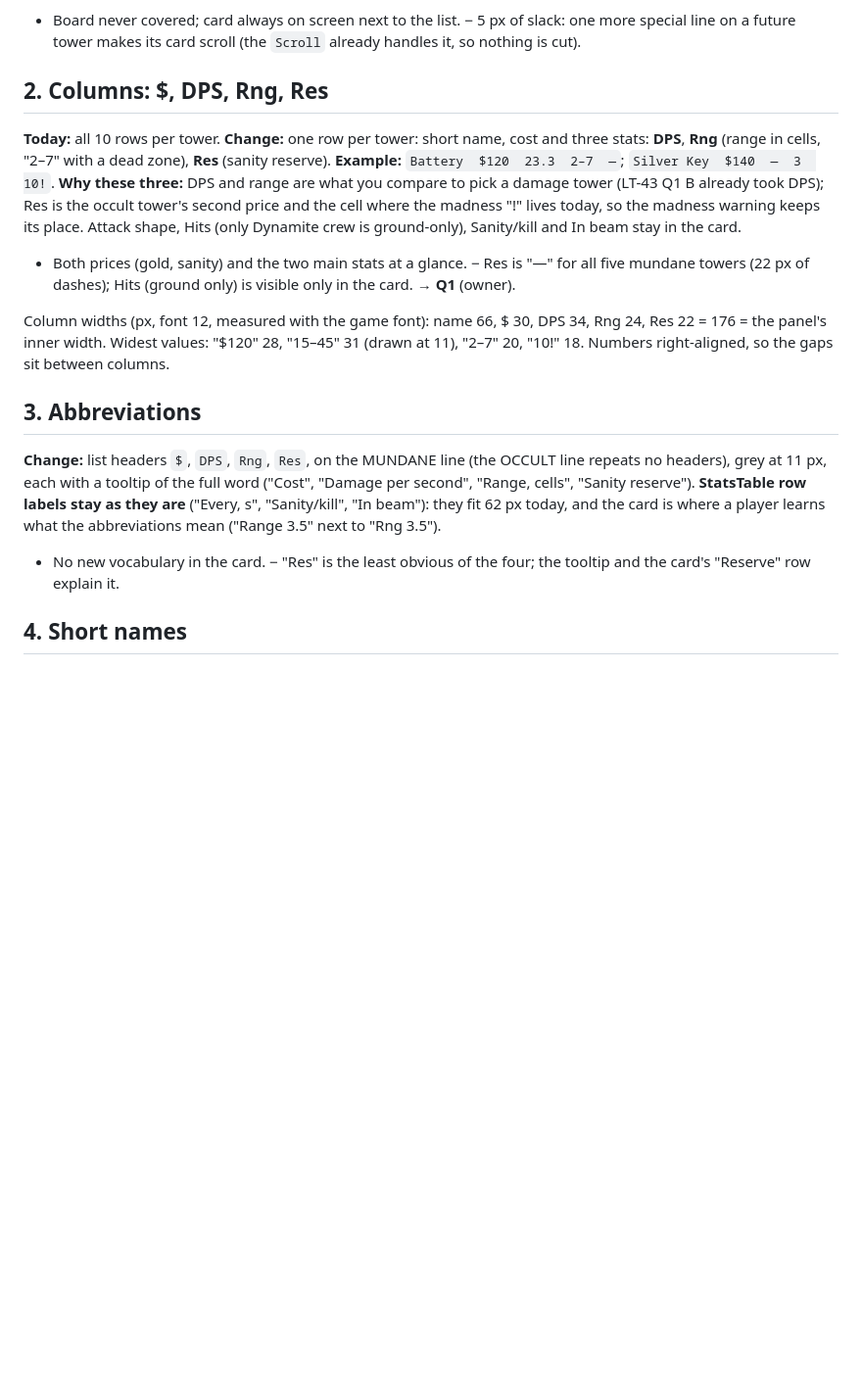
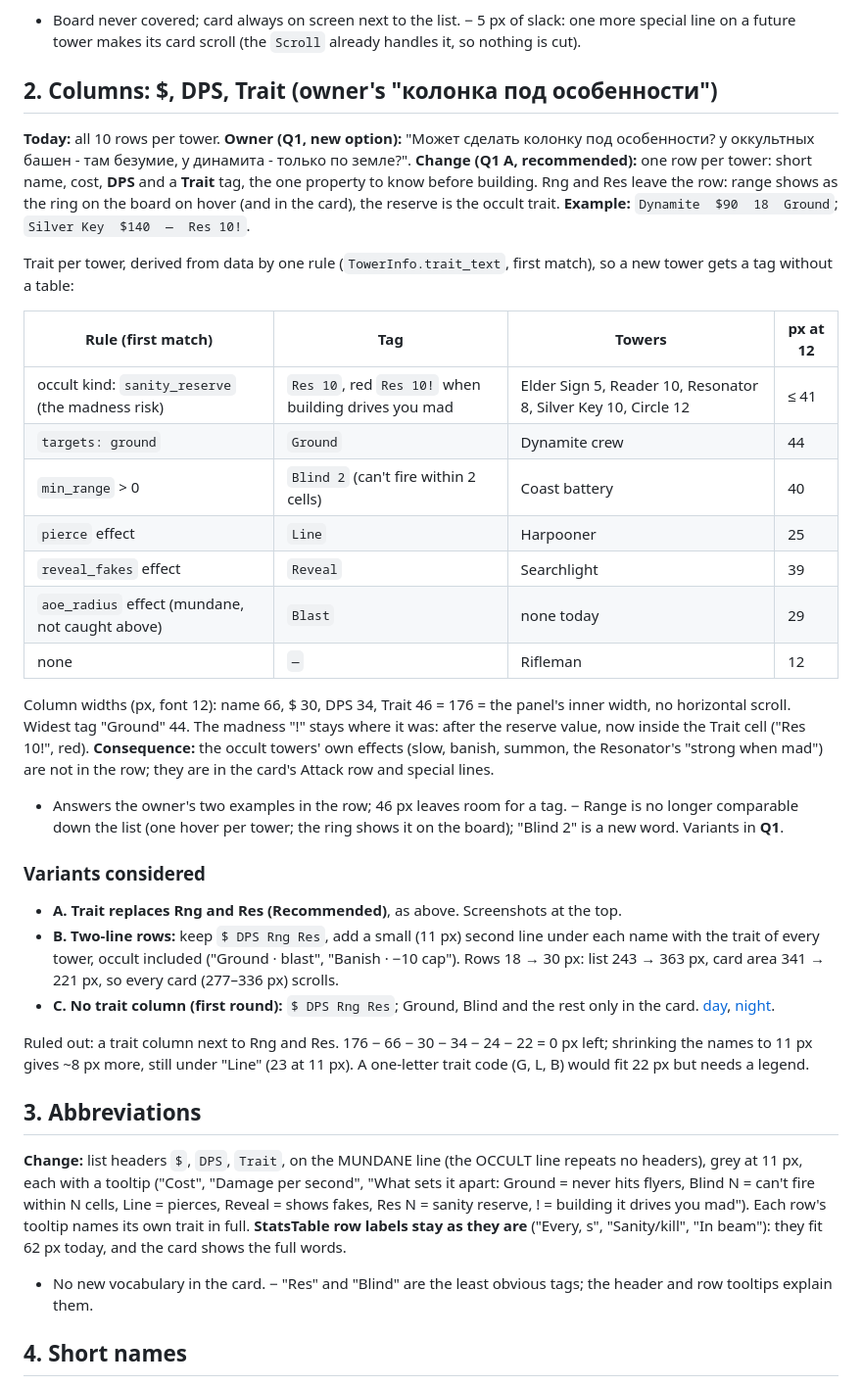
Before and after one commit to madmurdok/-lovecraft-td, a Markdown page: docs/design/LT-61-side-panel-picker.md, the part around one of its changes. Shown at 98% size. Drawn GitHub-style; blank space fills up the shorter version.

```diff
--- a/docs/design/LT-61-side-panel-picker.md
+++ b/docs/design/LT-61-side-panel-picker.md
@@ -46,32 +48,60 @@ one-column table loses its "L1" head row (nothing to compare against).
 special line on a future tower makes its card scroll (the `Scroll` already handles it, so
 nothing is cut).
 
-## 2. Columns: $, DPS, Rng, Res
+## 2. Columns: $, DPS, Trait (owner's "колонка под особенности")
 
-**Today:** all 10 rows per tower. **Change:** one row per tower: short name, cost and three
-stats: **DPS**, **Rng** (range in cells, "2–7" with a dead zone), **Res** (sanity reserve).
-**Example:** `Battery  $120  23.3  2–7  —`; `Silver Key  $140  —  3  10!`.
-**Why these three:** DPS and range are what you compare to pick a damage tower (LT-43 Q1 B
-already took DPS); Res is the occult tower's second price and the cell where the madness "!"
-lives today, so the madness warning keeps its place. Attack shape, Hits (only Dynamite crew is
-ground-only), Sanity/kill and In beam stay in the card.
-+ Both prices (gold, sanity) and the two main stats at a glance. − Res is "—" for all five
-mundane towers (22 px of dashes); Hits (ground only) is visible only in the card.
-→ **Q1** (owner).
+**Today:** all 10 rows per tower. **Owner (Q1, new option):** "Может сделать колонку под
+особенности? у оккультных башен - там безумие, у динамита - только по земле?".
+**Change (Q1 A, recommended):** one row per tower: short name, cost, **DPS** and a **Trait**
+tag, the one property to know before building. Rng and Res leave the row: range shows as the
+ring on the board on hover (and in the card), the reserve is the occult trait.
+**Example:** `Dynamite  $90  18  Ground`; `Silver Key  $140  —  Res 10!`.
 
-Column widths (px, font 12, measured with the game font): name 66, $ 30, DPS 34, Rng 24,
-Res 22 = 176 = the panel's inner width. Widest values: "$120" 28, "15–45" 31 (drawn at 11),
-"2–7" 20, "10!" 18. Numbers right-aligned, so the gaps sit between columns.
+Trait per tower, derived from data by one rule (`TowerInfo.trait_text`, first match), so a new
+tower gets a tag without a table:
+
+| Rule (first match) | Tag | Towers | px at 12 |
+|---|---|---|---|
+| occult kind: `sanity_reserve` (the madness risk) | `Res 10`, red `Res 10!` when building drives you mad | Elder Sign 5, Reader 10, Resonator 8, Silver Key 10, Circle 12 | ≤ 41 |
+| `targets: ground` | `Ground` | Dynamite crew | 44 |
+| `min_range` > 0 | `Blind 2` (can't fire within 2 cells) | Coast battery | 40 |
+| `pierce` effect | `Line` | Harpooner | 25 |
+| `reveal_fakes` effect | `Reveal` | Searchlight | 39 |
+| `aoe_radius` effect (mundane, not caught above) | `Blast` | none today | 29 |
+| none | `—` | Rifleman | 12 |
+
+Column widths (px, font 12): name 66, $ 30, DPS 34, Trait 46 = 176 = the panel's inner width,
+no horizontal scroll. Widest tag "Ground" 44. The madness "!" stays where it was: after the
+reserve value, now inside the Trait cell ("Res 10!", red).
+**Consequence:** the occult towers' own effects (slow, banish, summon, the Resonator's "strong
+when mad") are not in the row; they are in the card's Attack row and special lines.
++ Answers the owner's two examples in the row; 46 px leaves room for a tag. − Range is no
+longer comparable down the list (one hover per tower; the ring shows it on the board); "Blind 2"
+is a new word. Variants in **Q1**.
+
+### Variants considered
+
+- **A. Trait replaces Rng and Res (Recommended)**, as above. Screenshots at the top.
+- **B. Two-line rows:** keep `$ DPS Rng Res`, add a small (11 px) second line under each name
+  with the trait of every tower, occult included ("Ground · blast", "Banish · −10 cap"). Rows
+  18 → 30 px: list 243 → 363 px, card area 341 → 221 px, so every card (277–336 px) scrolls.
+- **C. No trait column (first round):** `$ DPS Rng Res`; Ground, Blind and the rest only in the
+  card. [day](LT-61/panel-list-day.png), [night](LT-61/panel-list-night.png).
+
+Ruled out: a trait column next to Rng and Res. 176 − 66 − 30 − 34 − 24 − 22 = 0 px left;
+shrinking the names to 11 px gives ~8 px more, still under "Line" (23 at 11 px). A one-letter
+trait code (G, L, B) would fit 22 px but needs a legend.
 
 ## 3. Abbreviations
 
-**Change:** list headers `$`, `DPS`, `Rng`, `Res`, on the MUNDANE line (the OCCULT line repeats
-no headers), grey at 11 px, each with a tooltip of the full word ("Cost", "Damage per second",
-"Range, cells", "Sanity reserve"). **StatsTable row labels stay as they are** ("Every, s",
-"Sanity/kill", "In beam"): they fit 62 px today, and the card is where a player learns what
-the abbreviations mean ("Range 3.5" next to "Rng 3.5").
-+ No new vocabulary in the card. − "Res" is the least obvious of the four; the tooltip and the
-card's "Reserve" row explain it.
+**Change:** list headers `$`, `DPS`, `Trait`, on the MUNDANE line (the OCCULT line repeats no
+headers), grey at 11 px, each with a tooltip ("Cost", "Damage per second", "What sets it apart:
+Ground = never hits flyers, Blind N = can't fire within N cells, Line = pierces, Reveal = shows
+fakes, Res N = sanity reserve, ! = building it drives you mad"). Each row's tooltip names its
+own trait in full. **StatsTable row labels stay as they are** ("Every, s", "Sanity/kill", "In
+beam"): they fit 62 px today, and the card shows the full words.
++ No new vocabulary in the card. − "Res" and "Blind" are the least obvious tags; the header
+and row tooltips explain them.
 
 ## 4. Short names
 
```
Also changed, not shown: other parts of docs/design/LT-61-side-panel-picker.md (+51 -58 lines), docs/design/LT-61/panel-traits-day.png (added), docs/design/LT-61/panel-traits-night.png (added).
